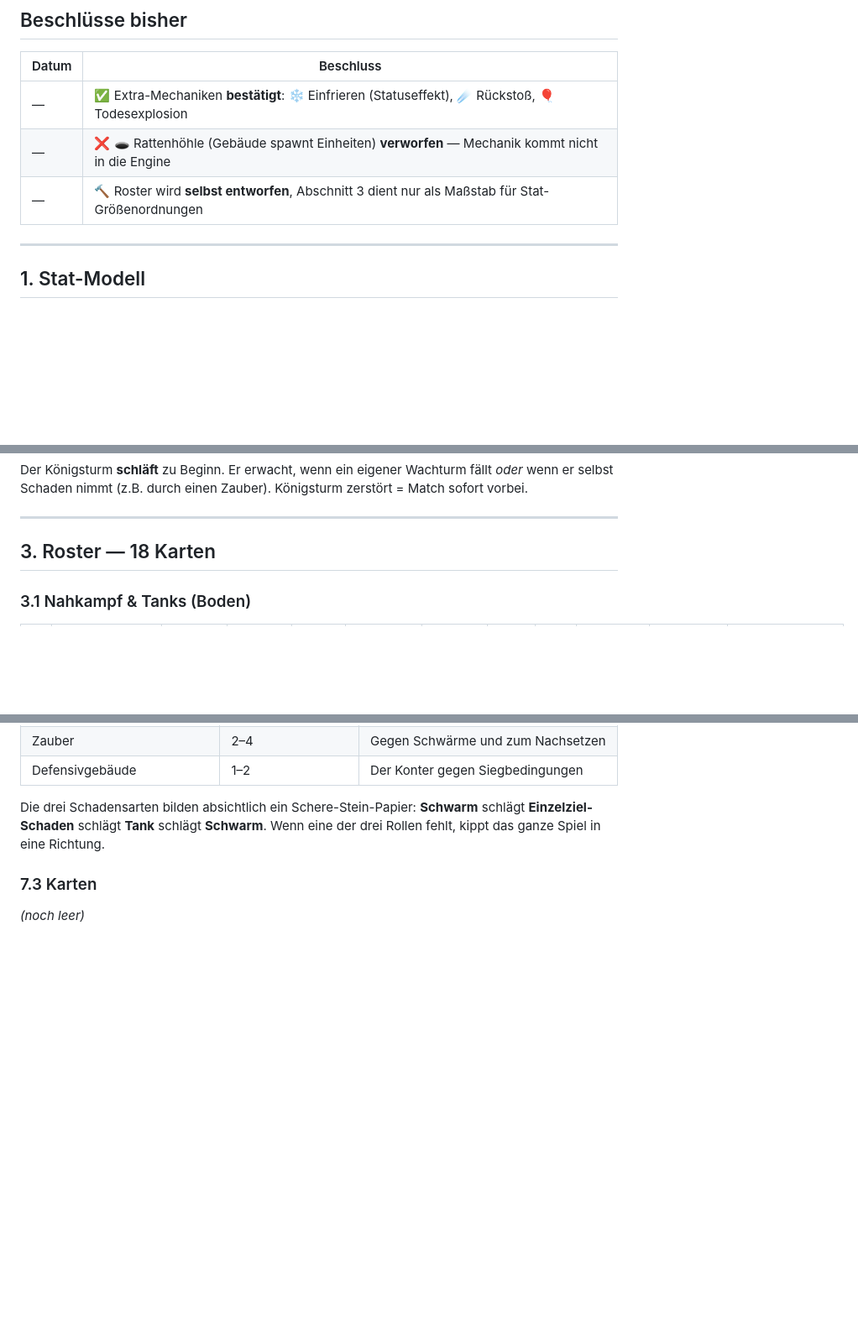
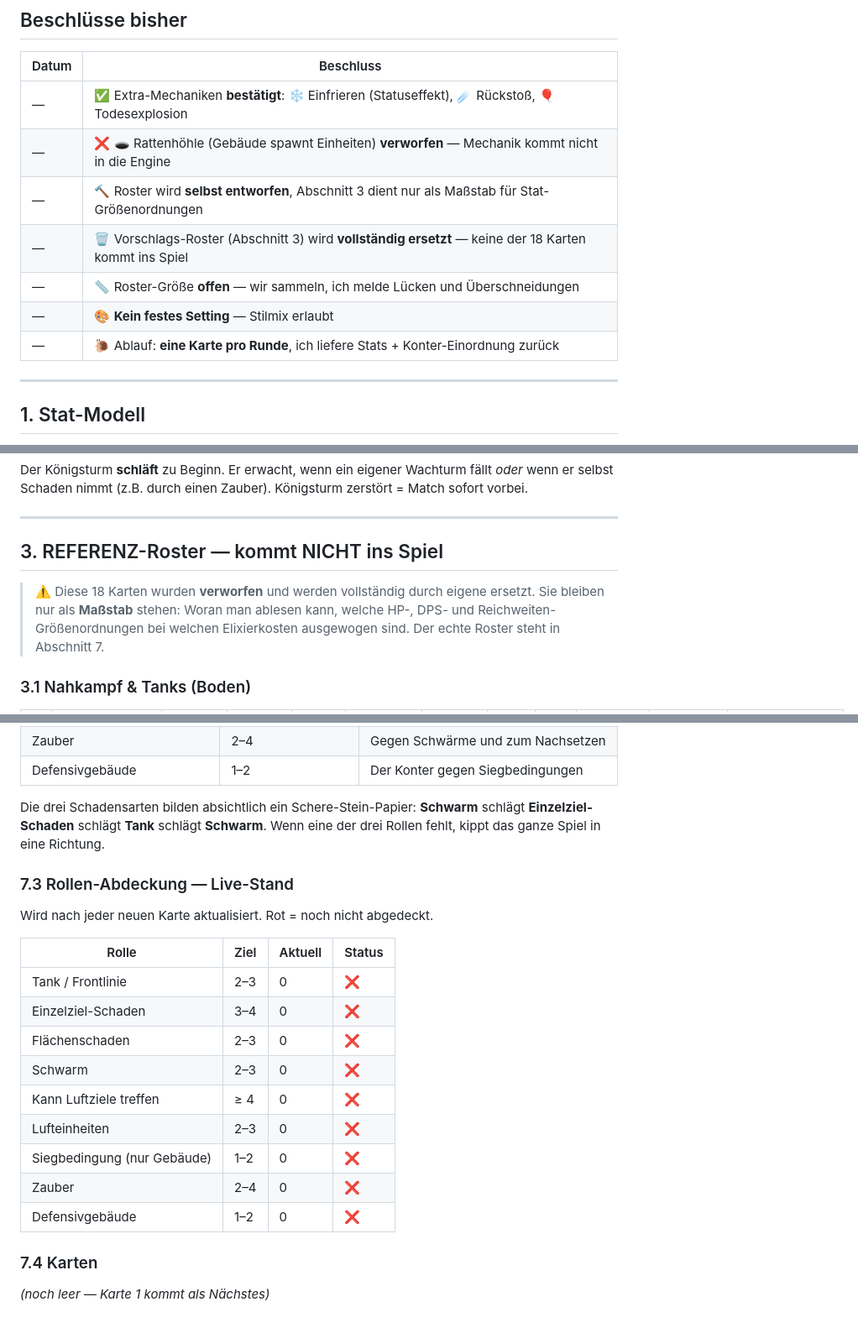
Before and after one commit to AliHijazi2/CR2, a Markdown page: docs/kartenwerkstatt.md, 3 parts joined by grey strips. Shown at 84% size. Rendered like a GitHub page; blank space fills up the shorter version.

Commit message:
Kartenwerkstatt: Vorschlags-Roster verworfen, Live-Rollentabelle ergaenzt
- Abschnitt 3 ausdruecklich als verworfene Referenz markiert
- Beschluesse: kompletter Neubau, offene Groesse, kein Setting,
  eine Karte pro Runde
- Abschnitt 7.3: Rollen-Abdeckung als Live-Stand

Co-Authored-By: Claude Opus 5 <noreply@anthropic.com>
Claude-Session: https://claude.ai/code/session_015PFraVGn5naSr5NxBAPANh

```diff
--- a/docs/kartenwerkstatt.md
+++ b/docs/kartenwerkstatt.md
@@ -15,6 +15,10 @@
 | — | ✅ Extra-Mechaniken **bestätigt**: ❄️ Einfrieren (Statuseffekt), ☄️ Rückstoß, 🎈 Todesexplosion |
 | — | ❌ 🕳️ Rattenhöhle (Gebäude spawnt Einheiten) **verworfen** — Mechanik kommt nicht in die Engine |
 | — | 🔨 Roster wird **selbst entworfen**, Abschnitt 3 dient nur als Maßstab für Stat-Größenordnungen |
+| — | 🗑️ Vorschlags-Roster (Abschnitt 3) wird **vollständig ersetzt** — keine der 18 Karten kommt ins Spiel |
+| — | 📏 Roster-Größe **offen** — wir sammeln, ich melde Lücken und Überschneidungen |
+| — | 🎨 **Kein festes Setting** — Stilmix erlaubt |
+| — | 🐌 Ablauf: **eine Karte pro Runde**, ich liefere Stats + Konter-Einordnung zurück |
 
 ---
 
@@ -68,7 +72,12 @@ Der Königsturm **schläft** zu Beginn. Er erwacht, wenn ein eigener Wachturm f
 
 ---
 
-## 3. Roster — 18 Karten
+## 3. REFERENZ-Roster — kommt NICHT ins Spiel
+
+> ⚠️ Diese 18 Karten wurden **verworfen** und werden vollständig durch eigene ersetzt.
+> Sie bleiben nur als **Maßstab** stehen: Woran man ablesen kann, welche HP-, DPS-
+> und Reichweiten-Größenordnungen bei welchen Elixierkosten ausgewogen sind.
+> Der echte Roster steht in Abschnitt 7.
 
 ### 3.1 Nahkampf & Tanks (Boden)
 
@@ -228,6 +237,22 @@ Die drei Schadensarten bilden absichtlich ein Schere-Stein-Papier:
 **Schwarm** schlägt **Einzelziel-Schaden** schlägt **Tank** schlägt **Schwarm**.
 Wenn eine der drei Rollen fehlt, kippt das ganze Spiel in eine Richtung.
 
-### 7.3 Karten
+### 7.3 Rollen-Abdeckung — Live-Stand
 
-*(noch leer)*
+Wird nach jeder neuen Karte aktualisiert. Rot = noch nicht abgedeckt.
+
+| Rolle | Ziel | Aktuell | Status |
+|---|---|---|---|
+| Tank / Frontlinie | 2–3 | 0 | ❌ |
+| Einzelziel-Schaden | 3–4 | 0 | ❌ |
+| Flächenschaden | 2–3 | 0 | ❌ |
+| Schwarm | 2–3 | 0 | ❌ |
+| Kann Luftziele treffen | ≥ 4 | 0 | ❌ |
+| Lufteinheiten | 2–3 | 0 | ❌ |
+| Siegbedingung (nur Gebäude) | 1–2 | 0 | ❌ |
+| Zauber | 2–4 | 0 | ❌ |
+| Defensivgebäude | 1–2 | 0 | ❌ |
+
+### 7.4 Karten
+
+*(noch leer — Karte 1 kommt als Nächstes)*
```
